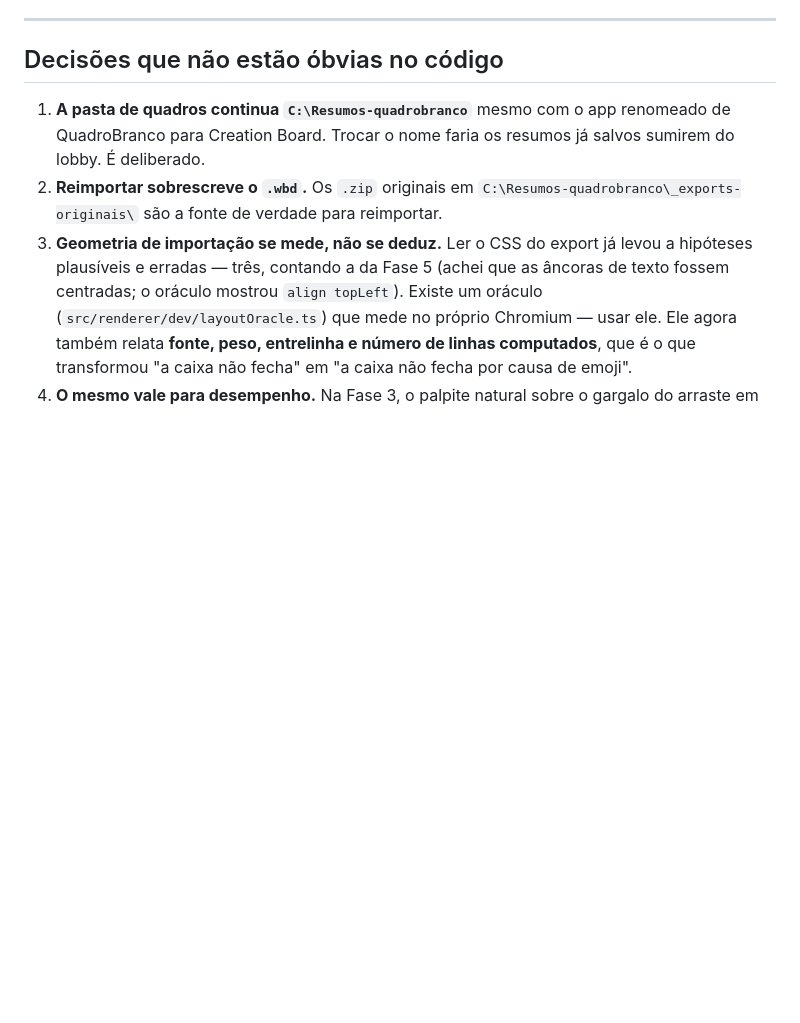
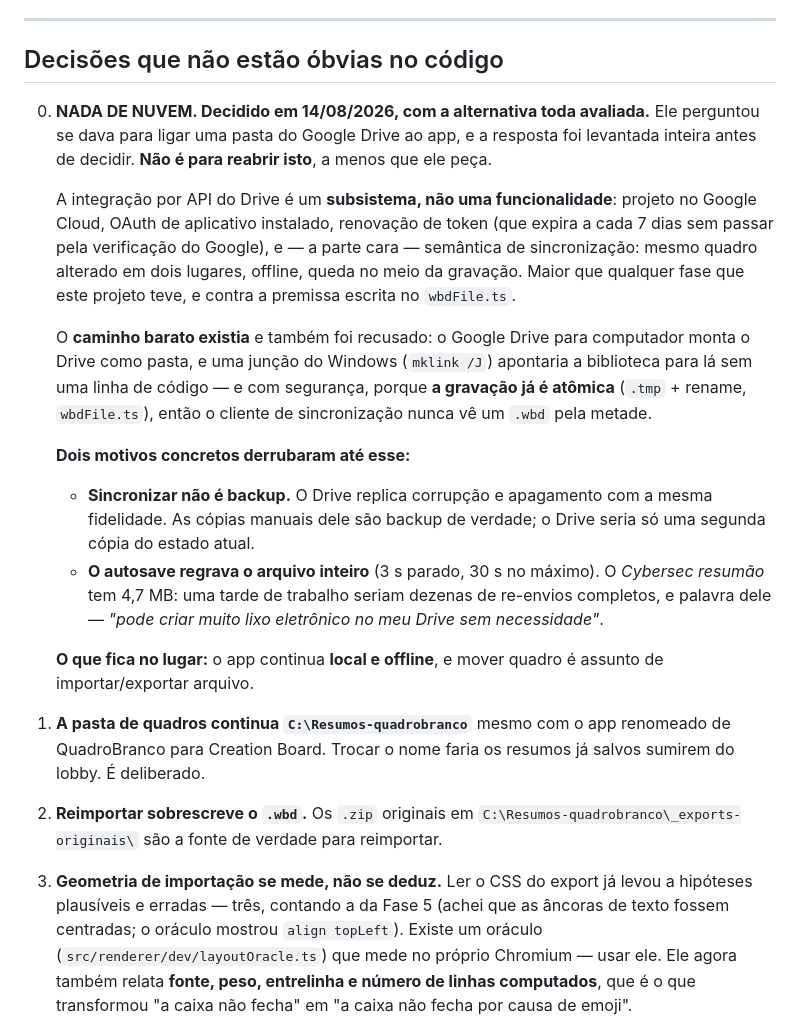
Before and after one commit to JesseBarros/Creation-Board, a Markdown page: RETOMAR.md, the part around the change. Rendered like a GitHub page; blank space fills up the shorter version.

Commit message:
Registra a decisao de NAO ter nuvem, com a alternativa toda avaliada
Ele perguntou se dava para ligar uma pasta do Google Drive ao app. A resposta
foi levantada inteira antes de decidir, e a decisao dele e nao.

A integracao por API e um subsistema, nao uma funcionalidade: OAuth de
aplicativo instalado, token que expira a cada 7 dias sem verificacao do Google,
e a parte cara -- semantica de sincronizacao. Maior que qualquer fase que este
projeto teve, e contra a premissa escrita no wbdFile.ts.

O caminho barato existia e tambem foi recusado: o Drive para computador monta o
Drive como pasta, e uma juncao do Windows apontaria a biblioteca para la sem
uma linha de codigo -- com seguranca, porque a gravacao ja e atomica (.tmp +
rename), entao o cliente de sincronizacao nunca ve um .wbd pela metade.

Dois motivos concretos derrubaram ate esse: sincronizar nao e backup (o Drive
replica corrupcao e apagamento com a mesma fidelidade, enquanto as copias
manuais dele sao backup de verdade), e o autosave regrava o arquivo inteiro a
cada 3 s parado -- o Cybersec resumao tem 4,7 MB, entao uma tarde de trabalho
seriam dezenas de re-envios completos.

Entra como decisao 0 do RETOMAR, antes de todas as outras, para que a proxima
sessao nao proponha nuvem de novo.

```diff
--- a/RETOMAR.md
+++ b/RETOMAR.md
@@ -307,6 +307,32 @@ achar uma palavra que só existe dentro de uma delas, a fase entregou o que prom
 
 ## Decisões que não estão óbvias no código
 
+0. **NADA DE NUVEM. Decidido em 14/08/2026, com a alternativa toda avaliada.** Ele perguntou
+   se dava para ligar uma pasta do Google Drive ao app, e a resposta foi levantada inteira
+   antes de decidir. **Não é para reabrir isto**, a menos que ele peça.
+
+   A integração por API do Drive é um **subsistema, não uma funcionalidade**: projeto no
+   Google Cloud, OAuth de aplicativo instalado, renovação de token (que expira a cada 7 dias
+   sem passar pela verificação do Google), e — a parte cara — semântica de sincronização:
+   mesmo quadro alterado em dois lugares, offline, queda no meio da gravação. Maior que
+   qualquer fase que este projeto teve, e contra a premissa escrita no `wbdFile.ts`.
+
+   O **caminho barato existia** e também foi recusado: o Google Drive para computador monta
+   o Drive como pasta, e uma junção do Windows (`mklink /J`) apontaria a biblioteca para lá
+   sem uma linha de código — e com segurança, porque **a gravação já é atômica** (`.tmp` +
+   rename, `wbdFile.ts`), então o cliente de sincronização nunca vê um `.wbd` pela metade.
+
+   **Dois motivos concretos derrubaram até esse:**
+   - **Sincronizar não é backup.** O Drive replica corrupção e apagamento com a mesma
+     fidelidade. As cópias manuais dele são backup de verdade; o Drive seria só uma segunda
+     cópia do estado atual.
+   - **O autosave regrava o arquivo inteiro** (3 s parado, 30 s no máximo). O *Cybersec
+     resumão* tem 4,7 MB: uma tarde de trabalho seriam dezenas de re-envios completos, e
+     palavra dele — *"pode criar muito lixo eletrônico no meu Drive sem necessidade"*.
+
+   **O que fica no lugar:** o app continua **local e offline**, e mover quadro é assunto de
+   importar/exportar arquivo.
+
 1. **A pasta de quadros continua `C:\Resumos-quadrobranco`** mesmo com o app renomeado
    de QuadroBranco para Creation Board. Trocar o nome faria os resumos já salvos sumirem
    do lobby. É deliberado.
```
